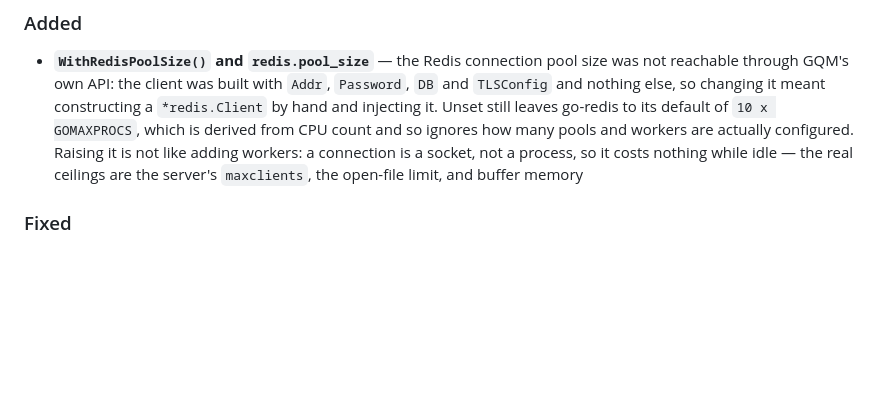
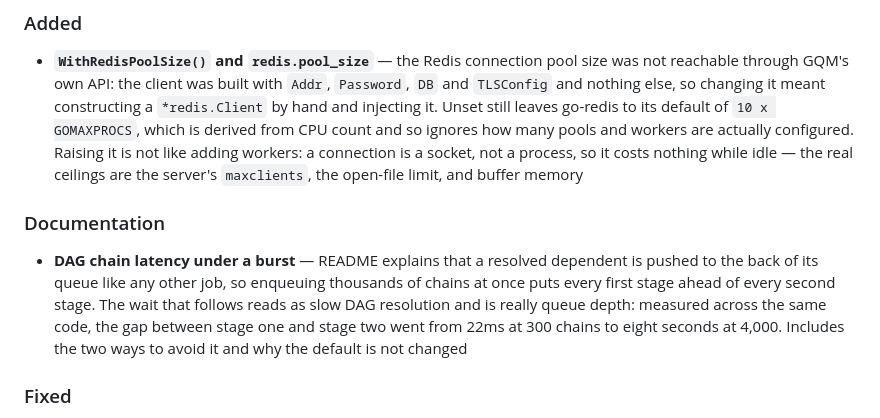
Before and after one commit to benedict-erwin/gqm, a Markdown page: CHANGELOG.md, the part around the change. Drawn GitHub-style; blank space fills up the shorter version.

```diff
--- a/CHANGELOG.md
+++ b/CHANGELOG.md
@@ -9,6 +9,9 @@ This project adheres to [Semantic Versioning](https://semver.org/spec/v2.0.0.htm
 
 ### Added
 - **`WithRedisPoolSize()` and `redis.pool_size`** — the Redis connection pool size was not reachable through GQM's own API: the client was built with `Addr`, `Password`, `DB` and `TLSConfig` and nothing else, so changing it meant constructing a `*redis.Client` by hand and injecting it. Unset still leaves go-redis to its default of `10 x GOMAXPROCS`, which is derived from CPU count and so ignores how many pools and workers are actually configured. Raising it is not like adding workers: a connection is a socket, not a process, so it costs nothing while idle — the real ceilings are the server's `maxclients`, the open-file limit, and buffer memory
+
+### Documentation
+- **DAG chain latency under a burst** — README explains that a resolved dependent is pushed to the back of its queue like any other job, so enqueuing thousands of chains at once puts every first stage ahead of every second stage. The wait that follows reads as slow DAG resolution and is really queue depth: measured across the same code, the gap between stage one and stage two went from 22ms at 300 chains to eight seconds at 4,000. Includes the two ways to avoid it and why the default is not changed
 
 ### Fixed
 - **A dependent enqueued after its parent finished is no longer orphaned** — dependency resolution was driven entirely by the parent: on reaching a terminal state it read its `:dependents` set, promoted what it found, and deleted the set. A job enqueued after that moment was invisible to it and sat in `deferred` forever, with no error, no log and no dead-letter entry. Enqueuing a parent and then the work that depends on it is the ordinary way to build a chain, and the window widens the faster the parent runs — so this got *more* likely as a system got healthier. All three terminal states were affected: a completed parent left the child stuck, and a dead-lettered or canceled parent left it stuck rather than cancelling it, including when `AllowFailure` should have released it. `Enqueue` now checks parent status and runs the same resolution the worker would have; the existing `deferred` guard in the Lua makes doing it twice a no-op
```
Also changed, not shown: README.md (+35 -0 lines).
